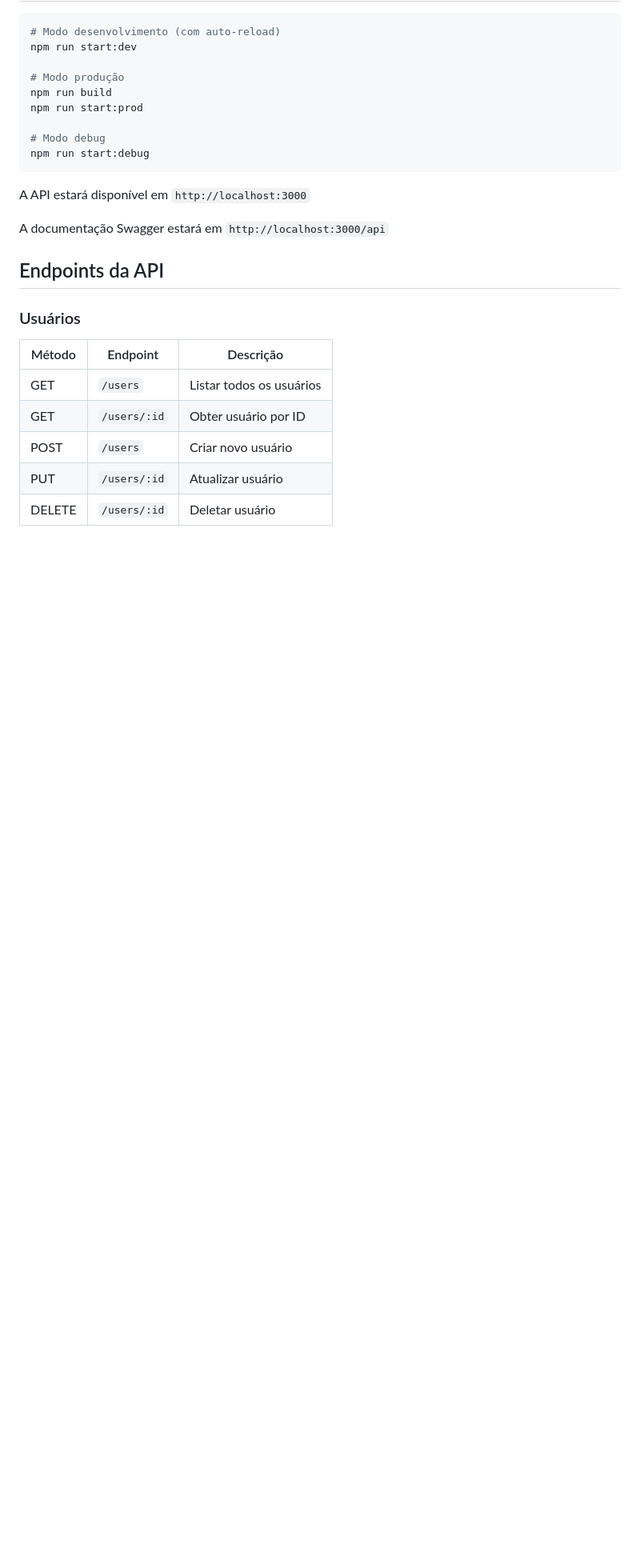
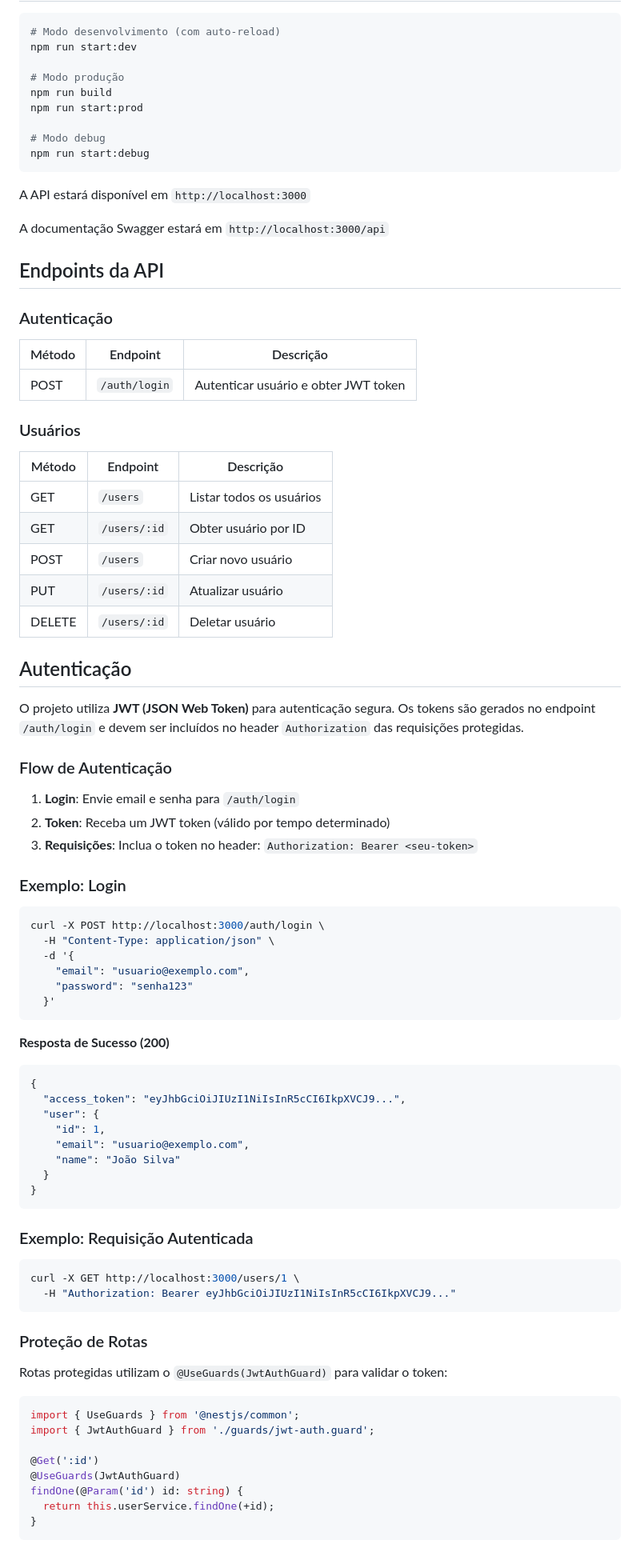
Before and after one commit to joaovcara/crud-prisma, a Markdown page: README.md, the part around one of its changes. Shown at 80% size. Rendered like a GitHub page; blank space fills up the shorter version.

Commit message:
Atualização README

````diff
--- a/README.md
+++ b/README.md
@@ -77,6 +81,12 @@ A documentação Swagger estará em `http://localhost:3000/api`
 
 ## Endpoints da API
 
+### Autenticação
+
+| Método | Endpoint | Descrição |
+|--------|----------|-----------|
+| POST | `/auth/login` | Autenticar usuário e obter JWT token |
+
 ### Usuários
 
 | Método | Endpoint | Descrição |
@@ -86,3 +96,60 @@ A documentação Swagger estará em `http://localhost:3000/api`
 | POST | `/users` | Criar novo usuário |
 | PUT | `/users/:id` | Atualizar usuário |
 | DELETE | `/users/:id` | Deletar usuário |
+
+## Autenticação
+
+O projeto utiliza **JWT (JSON Web Token)** para autenticação segura. Os tokens são gerados no endpoint `/auth/login` e devem ser incluídos no header `Authorization` das requisições protegidas.
+
+### Flow de Autenticação
+
+1. **Login**: Envie email e senha para `/auth/login`
+2. **Token**: Receba um JWT token (válido por tempo determinado)
+3. **Requisições**: Inclua o token no header: `Authorization: Bearer <seu-token>`
+
+### Exemplo: Login
+
+```bash
+curl -X POST http://localhost:3000/auth/login \
+  -H "Content-Type: application/json" \
+  -d '{
+    "email": "usuario@exemplo.com",
+    "password": "senha123"
+  }'
+```
+
+**Resposta de Sucesso (200)**
+
+```json
+{
+  "access_token": "eyJhbGciOiJIUzI1NiIsInR5cCI6IkpXVCJ9...",
+  "user": {
+    "id": 1,
+    "email": "usuario@exemplo.com",
+    "name": "João Silva"
+  }
+}
+```
+
+### Exemplo: Requisição Autenticada
+
+```bash
+curl -X GET http://localhost:3000/users/1 \
+  -H "Authorization: Bearer eyJhbGciOiJIUzI1NiIsInR5cCI6IkpXVCJ9..."
+```
+
+### Proteção de Rotas
+
+Rotas protegidas utilizam o `@UseGuards(JwtAuthGuard)` para validar o token:
+
+```typescript
+import { UseGuards } from '@nestjs/common';
+import { JwtAuthGuard } from './guards/jwt-auth.guard';
+
+@Get(':id')
+@UseGuards(JwtAuthGuard)
+findOne(@Param('id') id: string) {
+  return this.userService.findOne(+id);
+}
+```
+
````
Also changed, not shown: other parts of README.md (+10 -0 lines).
